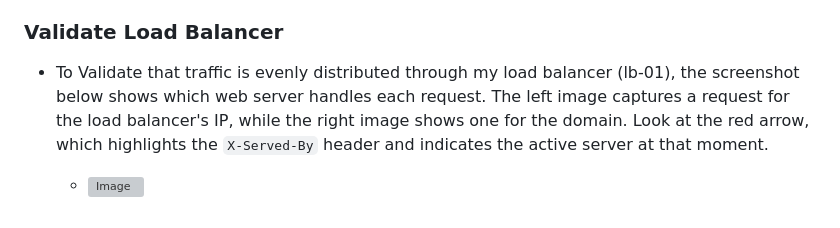
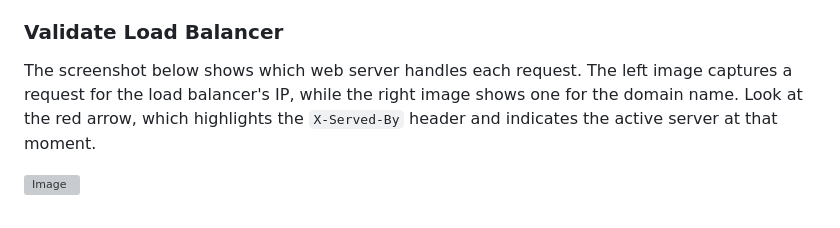
Before and after one commit to Mr-Eke/DueBoard, a Markdown page: README.md, the part around the change. Rendered like a GitHub page; grey boxes are pictures that could not be loaded.

```diff
--- a/README.md
+++ b/README.md
@@ -96,6 +96,6 @@ backend eke_back
       - Added this directive `http-response set-header Strict-Transport-Security "max-age=31536000"` for HAProxy to add the HSTS header to HTTP responses, instructing browsers to enforce HTTPS-only connections for the specified duration (in my case, less than 90 days (countdown to the expiry of my SSL cert from certbot), defined by max-age=31536000)
     - Finally, the backend uses a round-robin algorithm to distribute traffic between web-01 and web-02.
 ### Validate Load Balancer
-  - To Validate that traffic is evenly distributed through my load balancer (lb-01), the screenshot below shows which web server handles each request. The left image captures a request for the load balancer's IP, while the right image shows one for the domain. Look at the red arrow, which highlights the `X-Served-By` header and indicates the active server at that moment.
+The screenshot below shows which web server handles each request. The left image captures a request for the load balancer's IP, while the right image shows one for the domain name. Look at the red arrow, which highlights the `X-Served-By` header and indicates the active server at that moment.
 
-    - ![Image](https://github.com/user-attachments/assets/956e88fd-9ea5-4088-a40b-a1c07d7ce9e0)
+![Image](https://github.com/user-attachments/assets/956e88fd-9ea5-4088-a40b-a1c07d7ce9e0)
```
